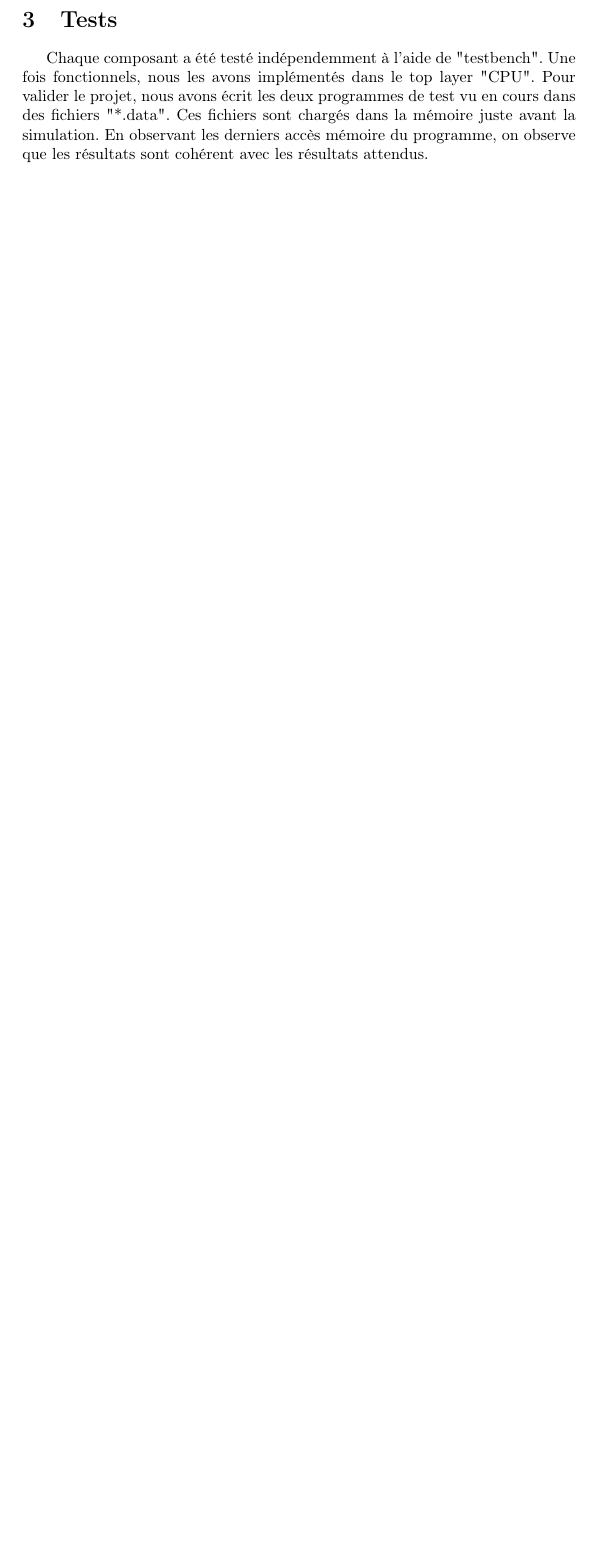
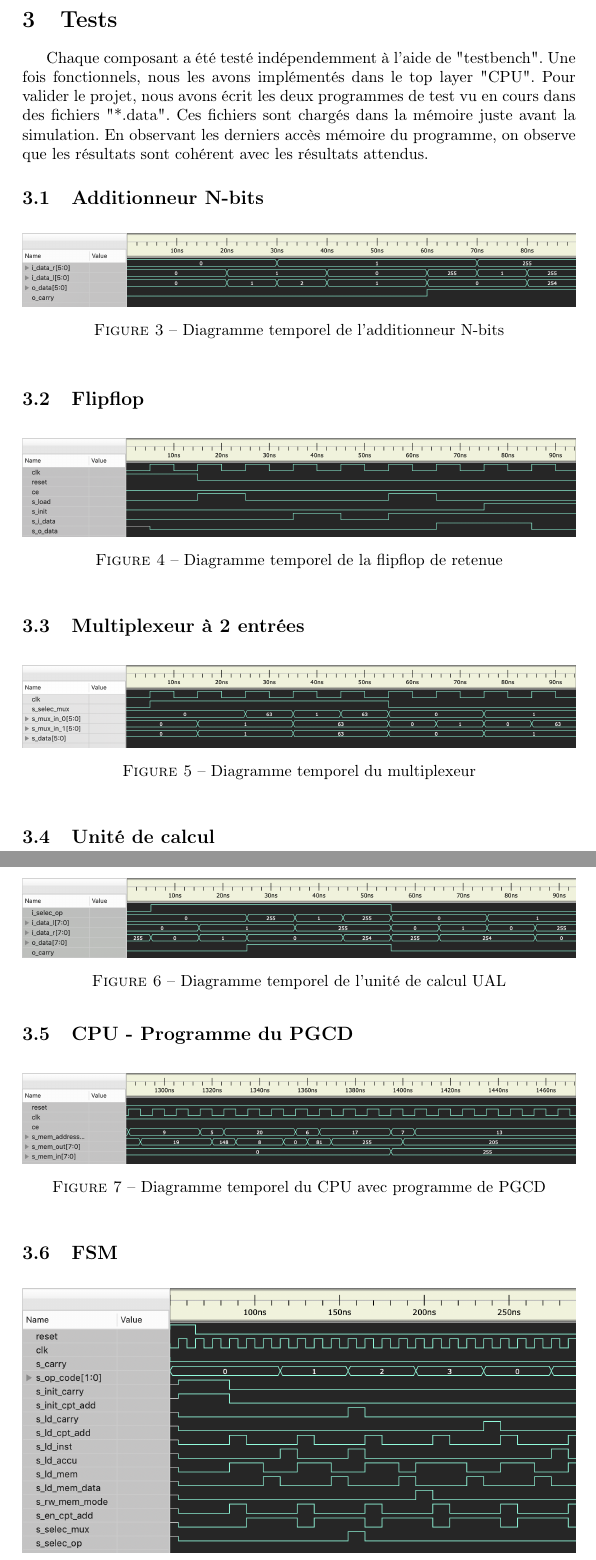
Before and after one commit to Devdevdavid/proco-8-bits, a LaTeX document (report/proc-8-bits.tex): part of page 5 of 5 before the commit and two parts of pages 5 and 6 of 7 after it, the two joined at a grey line, cut so that both start at the same text, the shorter picture padded with empty space. Compiled offline with pdfLaTeX.

```diff
--- a/report/proc-8-bits.tex
+++ b/report/proc-8-bits.tex
@@ -80,4 +80,33 @@
 	\par Cette mémoire de 64 octets est une mémoire simple accès avec un port de lecture et un second d'écriture. Elle est adressée sur 6 bits et manipule des valeurs sur 8 bits.
 
 	\section{Tests}
-	\par Chaque composant a été testé indépendemment à l'aide de "testbench". Une fois fonctionnels, nous les avons implémentés dans le top layer "CPU". Pour valider le projet, nous avons écrit les deux programmes de test vu en cours dans des fichiers "*.data". Ces fichiers sont chargés dans la mémoire juste avant la simulation. En observant les derniers accès mémoire du programme, on observe que les résultats sont cohérent avec les résultats attendus.
+    \par Chaque composant a été testé indépendemment à l'aide de "testbench". Une fois fonctionnels, nous les avons implémentés dans le top layer "CPU". Pour valider le projet, nous avons écrit les deux programmes de test vu en cours dans des fichiers "*.data". Ces fichiers sont chargés dans la mémoire juste avant la simulation. En observant les derniers accès mémoire du programme, on observe que les résultats sont cohérent avec les résultats attendus.
+    \subsection{Additionneur N-bits}
+    \begin{figure}[h]
+        \centering
+        \includegraphics[width=\textwidth]{../doc/tb_screen/addi_n_bits.png}
+        \caption{Diagramme temporel de l'additionneur N-bits}
+        \label{fig:diag_tb_addi_n_bits}
+    \end{figure}
+
+    \subsection{Flipflop}
+    \begin{figure}[h]
+        \centering
+        \includegraphics[width=\textwidth]{../doc/tb_screen/flipflop.png}
+        \caption{Diagramme temporel de la flipflop de retenue}
+        \label{fig:diag_tb_flipflop}
+    \end{figure}
+
+    \subsection{Multiplexeur à 2 entrées}
+    \begin{figure}[h]
+        \centering
+        \includegraphics[width=\textwidth]{../doc/tb_screen/mux_2_in.png}
+        \caption{Diagramme temporel du multiplexeur}
+        \label{fig:diag_tb_mux_2_in}
+    \end{figure}
+
+    \subsection{Unité de calcul}
+    \begin{figure}[h]
+        \centering
+        \includegraphics[width=\textwidth]{../doc/tb_screen/ual.png}
+        \caption{Diagramme temporel de l'unité de calcul UAL}
@@ -83,0 +118,13 @@
+    \subsection{CPU - Programme du PGCD}
+    \begin{figure}[h]
+        \centering
+        \includegraphics[width=\textwidth]{../doc/tb_screen/cpu_2nd_prog.png}
+        \caption{Diagramme temporel du CPU avec programme de PGCD}
+        \label{fig:diag_tb_cpu_2nd_prog}
+    \end{figure}
+
+    \subsection{FSM}
+    \begin{figure}[h]
+        \centering
+        \includegraphics[width=\textwidth]{../doc/tb_screen/fsm.png}
+        \caption{Diagramme temporel de la FSM}
```
Also changed, not shown: doc/tb_screen/flipflop.png (added), report/proc-8-bits.pdf, report/proc-8-bits.tex (9 more changed lines), 12 other files.
